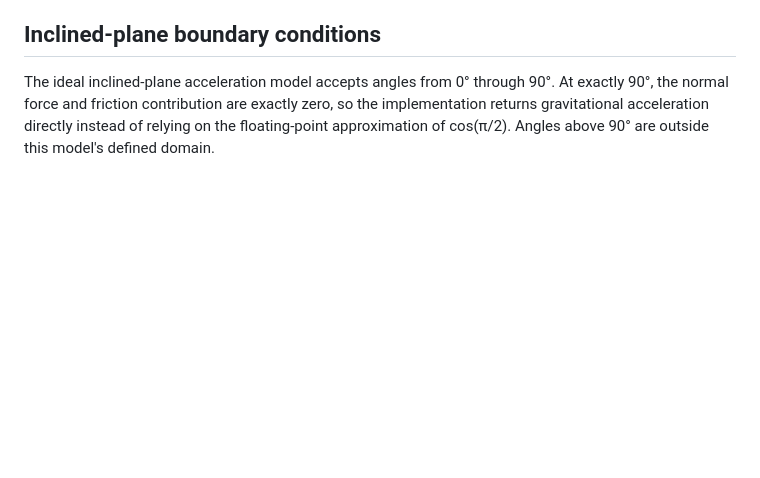
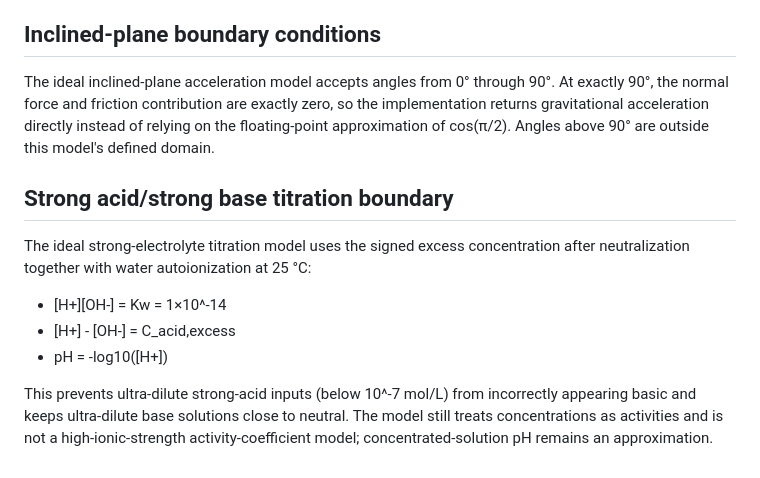
Before and after one commit to Ternence-Dai/Physchem-lab, a Markdown page: docs/DOMAIN_CORE.md, the part around the change. Rendered like a GitHub page; blank space fills up the shorter version.

Commit message:
Document dilute strong electrolyte water autoionization limits

```diff
--- a/docs/DOMAIN_CORE.md
+++ b/docs/DOMAIN_CORE.md
@@ -46,3 +46,12 @@ These checks establish software consistency and selected numerical properties; t
 ## Inclined-plane boundary conditions
 
 The ideal inclined-plane acceleration model accepts angles from 0° through 90°. At exactly 90°, the normal force and friction contribution are exactly zero, so the implementation returns gravitational acceleration directly instead of relying on the floating-point approximation of cos(π/2). Angles above 90° are outside this model's defined domain.
+
+## Strong acid/strong base titration boundary
+
+The ideal strong-electrolyte titration model uses the signed excess concentration after neutralization together with water autoionization at 25 °C:
+- [H+][OH-] = Kw = 1×10^-14
+- [H+] - [OH-] = C_acid,excess
+- pH = -log10([H+])
+
+This prevents ultra-dilute strong-acid inputs (below 10^-7 mol/L) from incorrectly appearing basic and keeps ultra-dilute base solutions close to neutral. The model still treats concentrations as activities and is not a high-ionic-strength activity-coefficient model; concentrated-solution pH remains an approximation.
```
